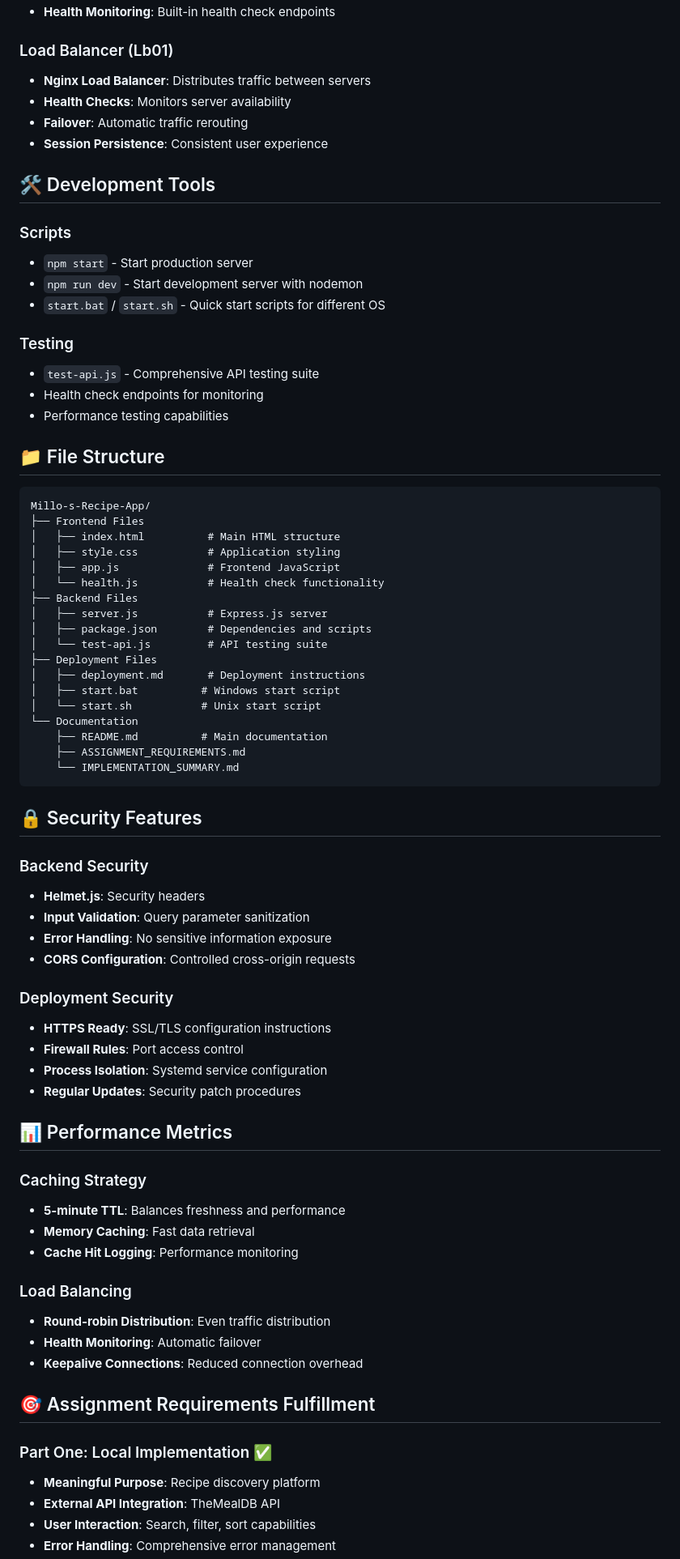
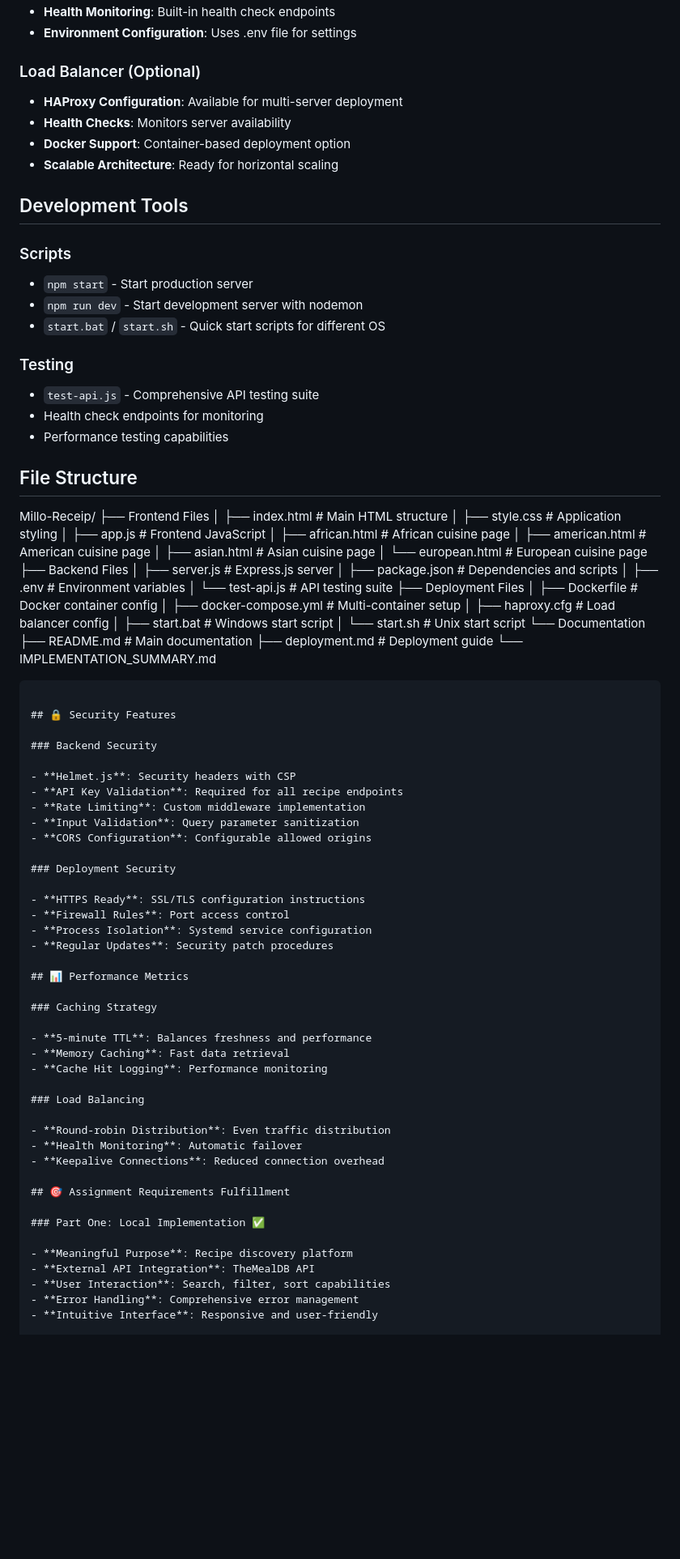
Before and after one commit to Millowise01/Millo-Receip, a Markdown page: IMPLEMENTATION_SUMMARY.md, the part around the change printed below. Shown: that part at 81% size. Rendered like a GitHub page; blank space fills up the shorter version.

Commit message:
Update the IMPLEMENTATION_SUMMARY

````diff
--- a/IMPLEMENTATION_SUMMARY.md
+++ b/IMPLEMENTATION_SUMMARY.md
@@ -68,55 +77,68 @@ Millo's Cuisine Explorer is a full-stack web application that allows users to di
 - **Health Monitoring**: Built-in health check endpoints
+- **Environment Configuration**: Uses .env file for settings
 
-### Load Balancer (Lb01)
-- **Nginx Load Balancer**: Distributes traffic between servers
+### Load Balancer (Optional)
+
+- **HAProxy Configuration**: Available for multi-server deployment
 - **Health Checks**: Monitors server availability
-- **Failover**: Automatic traffic rerouting
-- **Session Persistence**: Consistent user experience
+- **Docker Support**: Container-based deployment option
+- **Scalable Architecture**: Ready for horizontal scaling
 
-## 🛠️ Development Tools
+## Development Tools
 
 ### Scripts
+
 - `npm start` - Start production server
 - `npm run dev` - Start development server with nodemon
 - `start.bat` / `start.sh` - Quick start scripts for different OS
 
 ### Testing
+
 - `test-api.js` - Comprehensive API testing suite
 - Health check endpoints for monitoring
 - Performance testing capabilities
 
-## 📁 File Structure
+## File Structure
 
-```
-Millo-s-Recipe-App/
+
+Millo-Receip/
 ├── Frontend Files
 │   ├── index.html          # Main HTML structure
 │   ├── style.css           # Application styling
 │   ├── app.js              # Frontend JavaScript
-│   └── health.js           # Health check functionality
+│   ├── african.html        # African cuisine page
+│   ├── american.html       # American cuisine page
+│   ├── asian.html          # Asian cuisine page
+│   └── european.html       # European cuisine page
 ├── Backend Files
 │   ├── server.js           # Express.js server
 │   ├── package.json        # Dependencies and scripts
+│   ├── .env                # Environment variables
 │   └── test-api.js         # API testing suite
 ├── Deployment Files
-│   ├── deployment.md       # Deployment instructions
-│   ├── start.bat          # Windows start script
-│   └── start.sh           # Unix start script
+│   ├── Dockerfile          # Docker container config
+│   ├── docker-compose.yml  # Multi-container setup
+│   ├── haproxy.cfg         # Load balancer config
+│   ├── start.bat           # Windows start script
+│   └── start.sh            # Unix start script
 └── Documentation
-    ├── README.md          # Main documentation
-    ├── ASSIGNMENT_REQUIREMENTS.md
+    ├── README.md           # Main documentation
+    ├── deployment.md       # Deployment guide
     └── IMPLEMENTATION_SUMMARY.md
 ```
 
 ## 🔒 Security Features
 
 ### Backend Security
-- **Helmet.js**: Security headers
+
+- **Helmet.js**: Security headers with CSP
+- **API Key Validation**: Required for all recipe endpoints
+- **Rate Limiting**: Custom middleware implementation
 - **Input Validation**: Query parameter sanitization
-- **Error Handling**: No sensitive information exposure
-- **CORS Configuration**: Controlled cross-origin requests
+- **CORS Configuration**: Configurable allowed origins
 
 ### Deployment Security
+
 - **HTTPS Ready**: SSL/TLS configuration instructions
 - **Firewall Rules**: Port access control
 - **Process Isolation**: Systemd service configuration
@@ -125,11 +147,13 @@ Millo-s-Recipe-App/
 ## 📊 Performance Metrics
 
 ### Caching Strategy
+
 - **5-minute TTL**: Balances freshness and performance
 - **Memory Caching**: Fast data retrieval
 - **Cache Hit Logging**: Performance monitoring
 
 ### Load Balancing
+
 - **Round-robin Distribution**: Even traffic distribution
 - **Health Monitoring**: Automatic failover
 - **Keepalive Connections**: Reduced connection overhead
@@ -137,6 +161,7 @@ Millo-s-Recipe-App/
 ## 🎯 Assignment Requirements Fulfillment
 
 ### Part One: Local Implementation ✅
+
 - **Meaningful Purpose**: Recipe discovery platform
 - **External API Integration**: TheMealDB API
 - **User Interaction**: Search, filter, sort capabilities
````
Also changed, not shown: other parts of IMPLEMENTATION_SUMMARY.md (+24 -13 lines).
